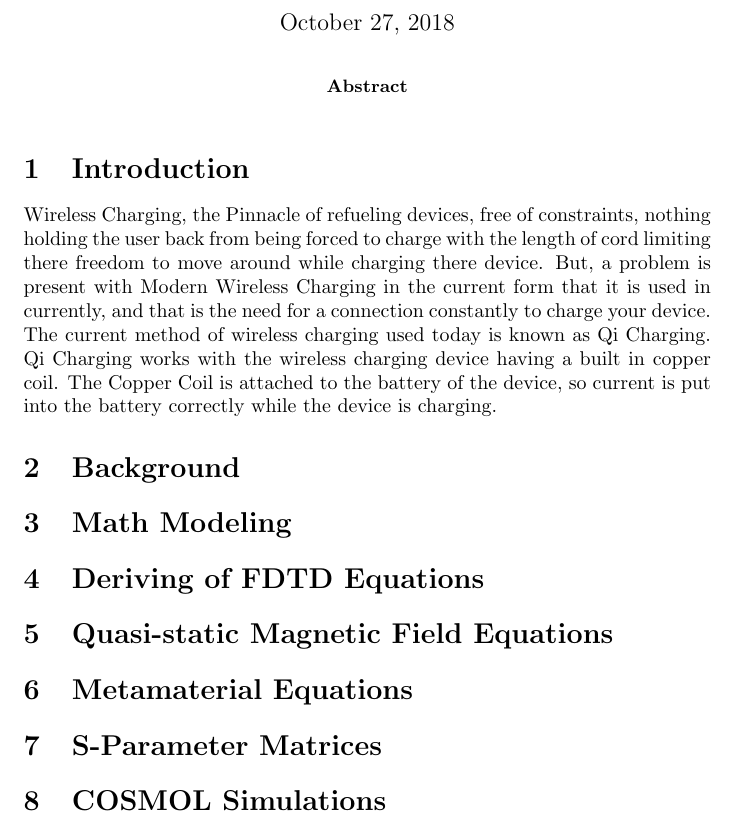
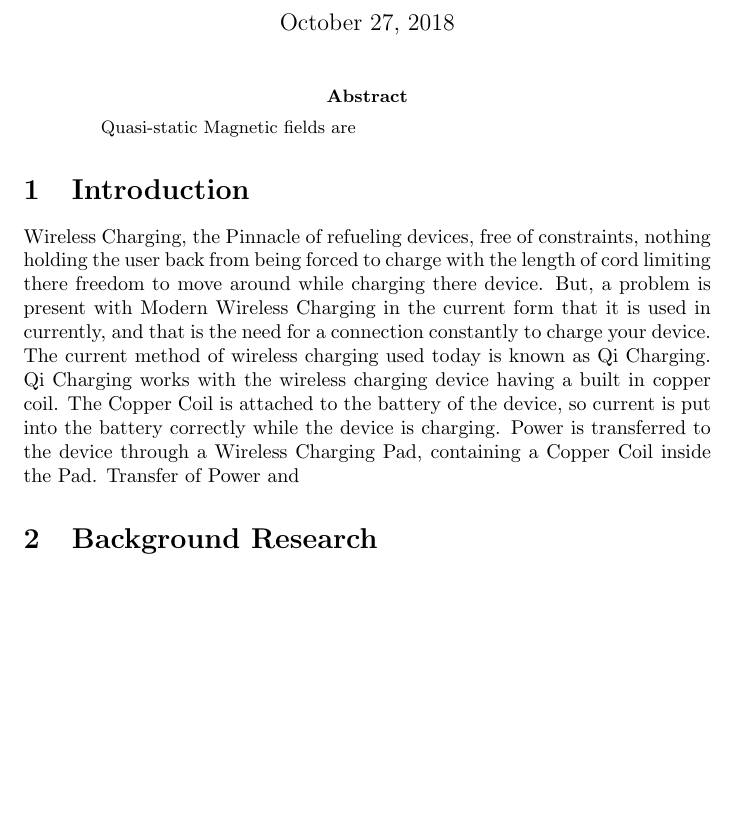
Before and after one commit to coderguy1777/JuniorResearchLaTeXFiles, a LaTeX paper (JuniorResearchPaperRoughDraft.tex): part of the page, cut so that both start at the same text, the shorter picture padded with empty space. Compiled offline with pdfLaTeX.

Commit message:
Add files via upload

```diff
--- a/JuniorResearchPaperRoughDraft.tex
+++ b/JuniorResearchPaperRoughDraft.tex
@@ -9,24 +9,12 @@
 \maketitle
 
 \begin{abstract}
-
+Quasi-static Magnetic fields are
 \end{abstract}
 
 \section{Introduction}
-Wireless Charging, the Pinnacle of refueling devices, free of constraints, nothing holding the user back from being forced to charge with the length of cord limiting there freedom to move around while charging there device. But, a problem is present with Modern Wireless Charging in the current form that it is used in currently, and that is the need for a connection constantly to charge your device. The current method of wireless charging used today is known as Qi Charging. Qi Charging works with the wireless charging device having a built in copper coil. The Copper Coil is attached to the battery of the device, so current is put into the battery correctly while the device is charging.
-\section{Background}
-
-\section{Math Modeling}
-
-\section{Deriving of FDTD Equations}
-
-\section{Quasi-static Magnetic Field Equations}
-
-\section{Metamaterial Equations}
-
-\section{S-Parameter Matrices}
-
-\section{COSMOL Simulations}
+Wireless Charging, the Pinnacle of refueling devices, free of constraints, nothing holding the user back from being forced to charge with the length of cord limiting there freedom to move around while charging there device. But, a problem is present with Modern Wireless Charging in the current form that it is used in currently, and that is the need for a connection constantly to charge your device. The current method of wireless charging used today is known as Qi Charging. Qi Charging works with the wireless charging device having a built in copper coil. The Copper Coil is attached to the battery of the device, so current is put into the battery correctly while the device is charging. Power is transferred to the device through a Wireless Charging Pad, containing a Copper Coil inside the Pad. Transfer of Power and
+\section{Background Research}
 
 
 
```
